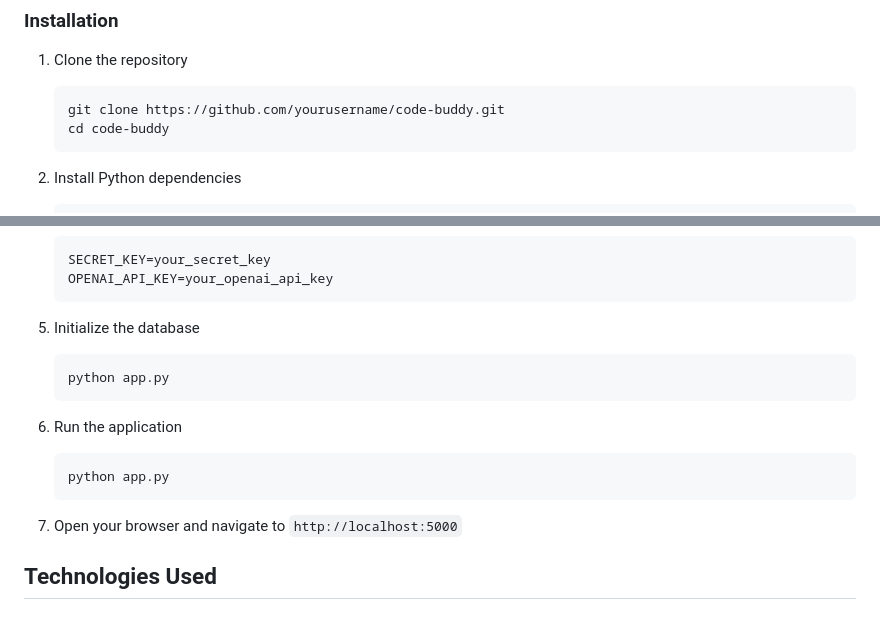
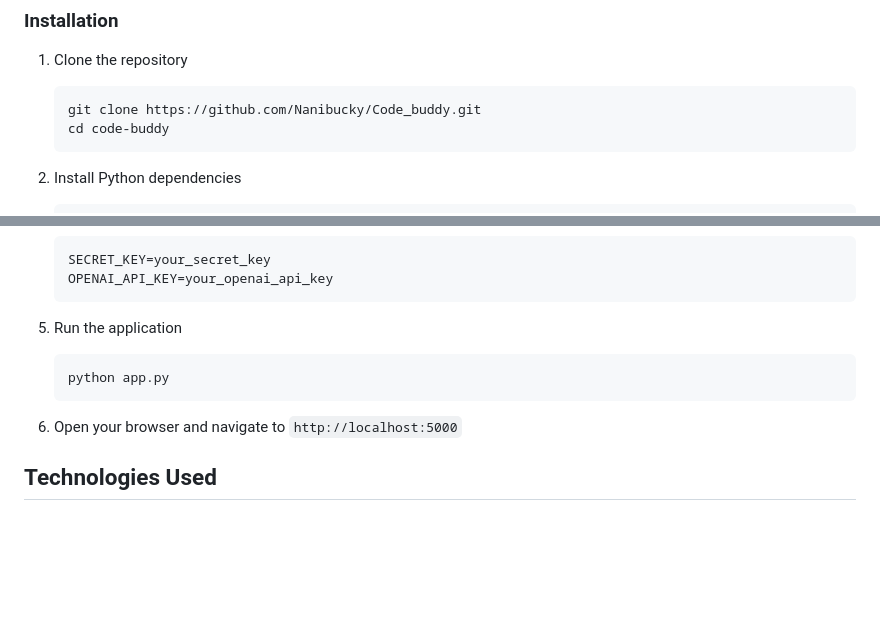
Before and after one commit to Nanibucky/Code_buddy, a Markdown page: README.md, 2 parts joined by grey strips. Rendered like a GitHub page; blank space fills up the shorter version.

````diff
--- a/README.md
+++ b/README.md
@@ -41,7 +41,7 @@ Code Buddy is an interactive coding platform that enhances your programming skil
 
 1. Clone the repository
    ```
-   git clone https://github.com/yourusername/code-buddy.git
+   git clone https://github.com/Nanibucky/Code_buddy.git
    cd code-buddy
    ```
 
@@ -61,17 +61,12 @@ Code Buddy is an interactive coding platform that enhances your programming skil
    OPENAI_API_KEY=your_openai_api_key
    ```
 
-5. Initialize the database
+5. Run the application
    ```
    python app.py
    ```
 
-6. Run the application
-   ```
-   python app.py
-   ```
-
-7. Open your browser and navigate to `http://localhost:5000`
+6. Open your browser and navigate to `http://localhost:5000`
 
 ## Technologies Used
 
````
